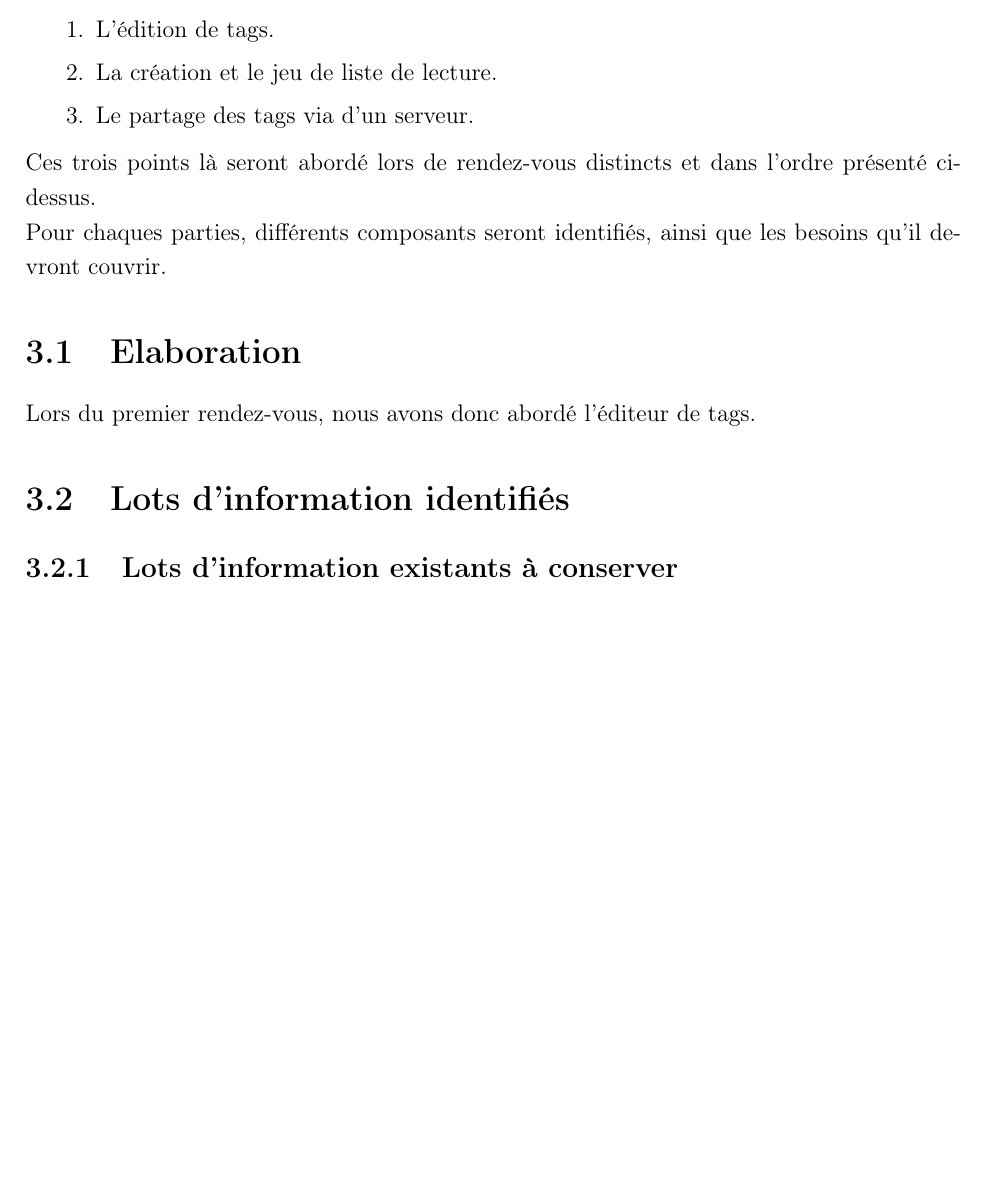
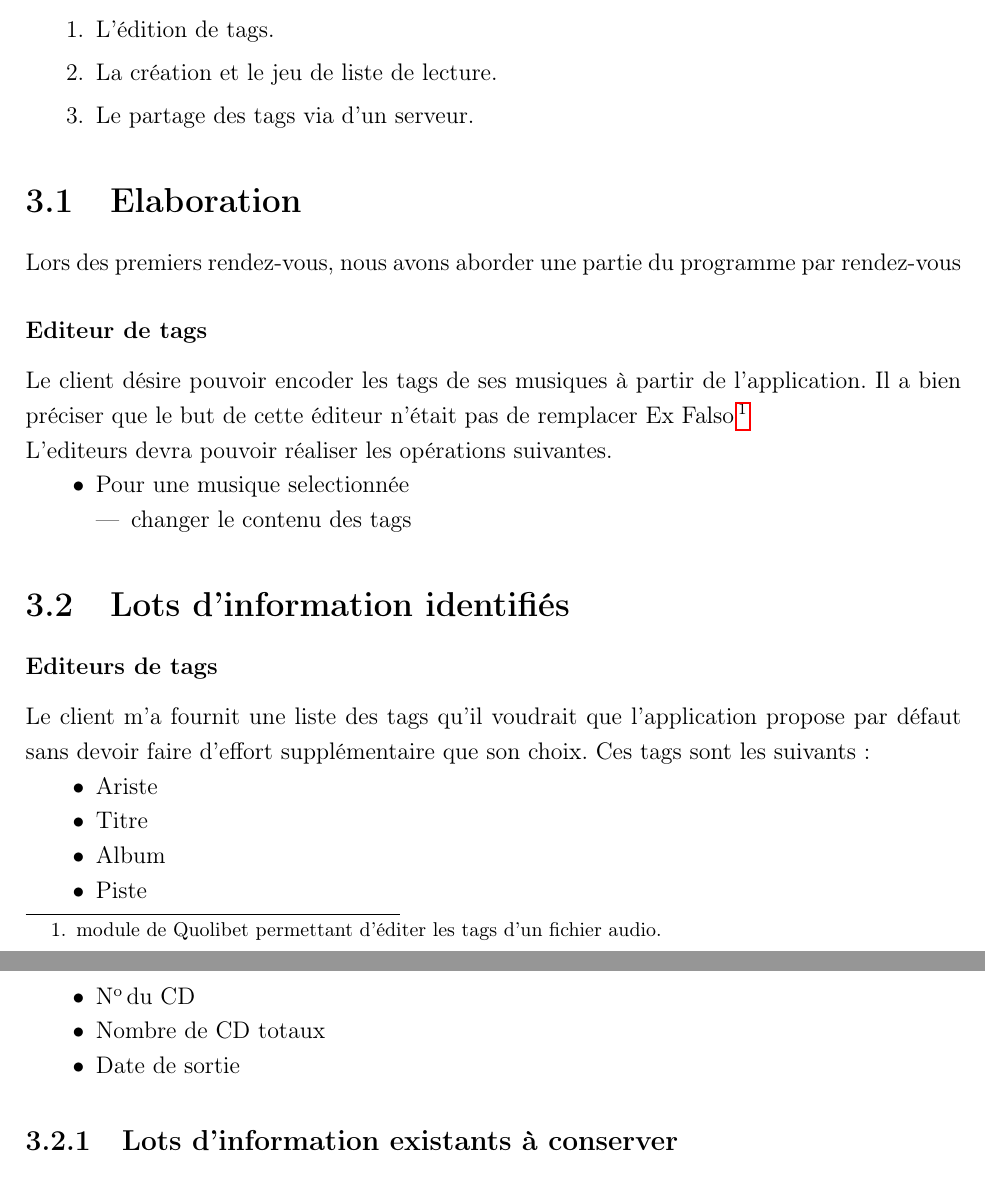
Before and after one commit to thsempai/TFE2014, a LaTeX document (doc/tfe-2014.tex): part of page 8 of 8 before the commit and two parts of pages 8 and 9 of 9 after it, the two joined at a grey line, cut so that both start at the same text, the shorter picture padded with empty space. Compiled offline with pdfLaTeX.

Commit message:
update cahier de charge

```diff
--- a/doc/tfe-2014.tex
+++ b/doc/tfe-2014.tex
@@ -95,9 +95,9 @@ Nous avons, le client et moi, établis que chaque partie de l'application serait
 \item Le partage des tags via d'un serveur.
 \end{enumerate}
 
-Ces trois points là seront abordé lors de rendez-vous distincts et dans l'ordre présenté ci-dessus.
+% Ces trois points là seront abordé lors de rendez-vous distincts et dans l'ordre présenté ci-dessus.
 
-Pour chaques parties, différents composants seront identifiés, ainsi que les besoins qu'il devront couvrir.
+% Pour chaques parties, différents composants seront identifiés, ainsi que les besoins qu'il devront couvrir.
 
 % De plus, nous avons abordé notre mode de fonctionnement de travail lors du developpement de l'application:
 
@@ -109,10 +109,36 @@ Pour chaques parties, différents composants seront identifiés, ainsi que les b
 
 \section{Elaboration}
 
+Lors des premiers rendez-vous, nous avons aborder une partie du programme par rendez-vous
 
-Lors du premier rendez-vous, nous avons donc abordé l'éditeur de tags.
+\subsubsection{Editeur de tags}
+
+Le client désire pouvoir encoder les tags de ses musiques à partir de l'application. Il a bien préciser que le but de cette éditeur n'était pas de remplacer Ex Falso \footnote{module de Quolibet permettant d'éditer les tags d'un fichier audio.}
+
+L'editeurs devra pouvoir réaliser les opérations suivantes.
+\begin{itemize}
+\item Pour une musique selectionnée
+	\begin{itemize}
+	\item changer le contenu des tags
+	\end{itemize}
+\end{itemize}
 
 \section{Lots d'information identifiés}
+
+\subsubsection{Editeurs de tags}
+
+Le client m'a fournit une liste des tags qu'il voudrait que l'application propose par défaut sans devoir faire d'effort supplémentaire que son choix.
+Ces tags sont les suivants:
+
+\begin{itemize}
+\item Ariste
+\item Titre
+\item Album
+\item Piste
+\item \No du CD
+\item Nombre de CD totaux
+\item Date de sortie
+\end{itemize}
 
 \subsection{Lots d'information existants à conserver}
 
```
Also changed, not shown: doc/tfe-2014.pdf.
